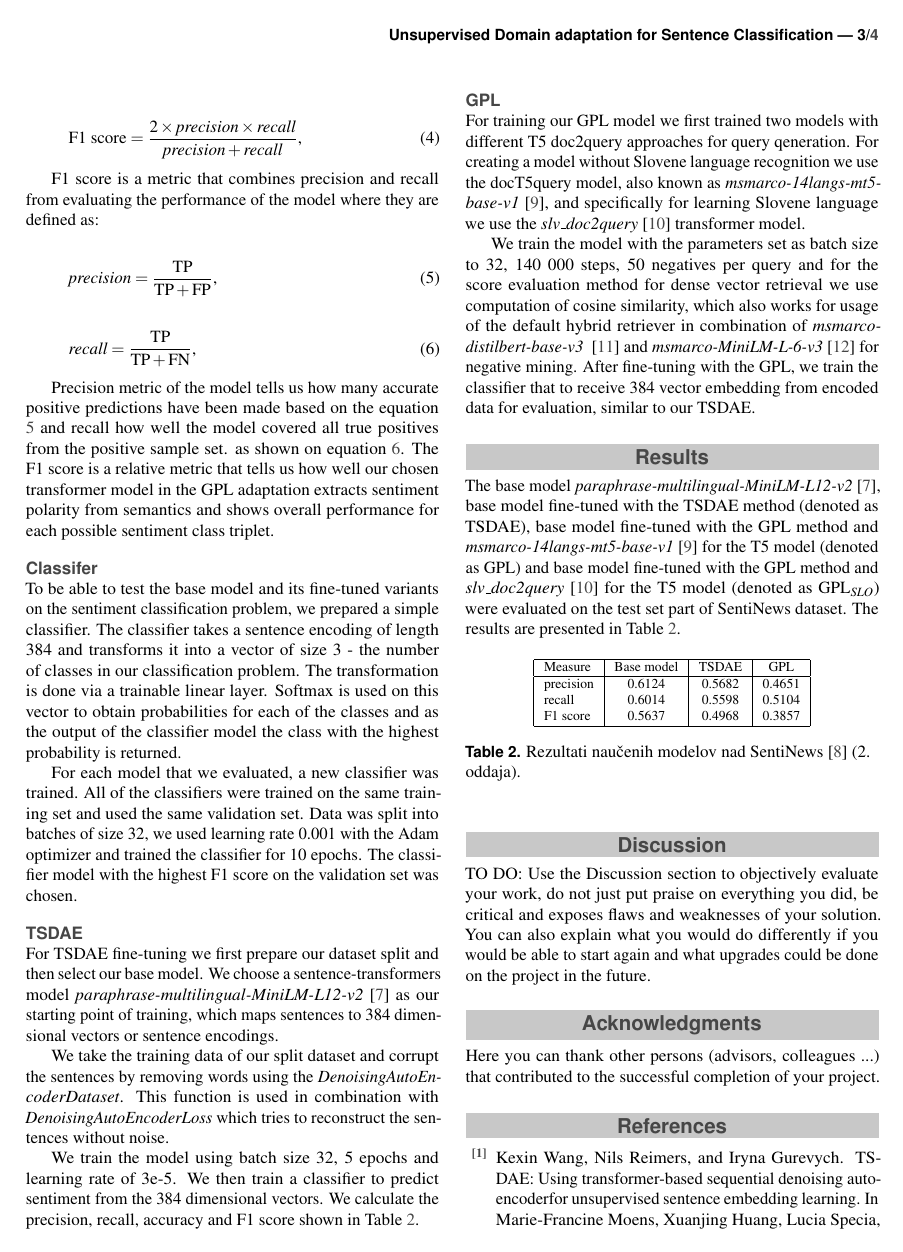
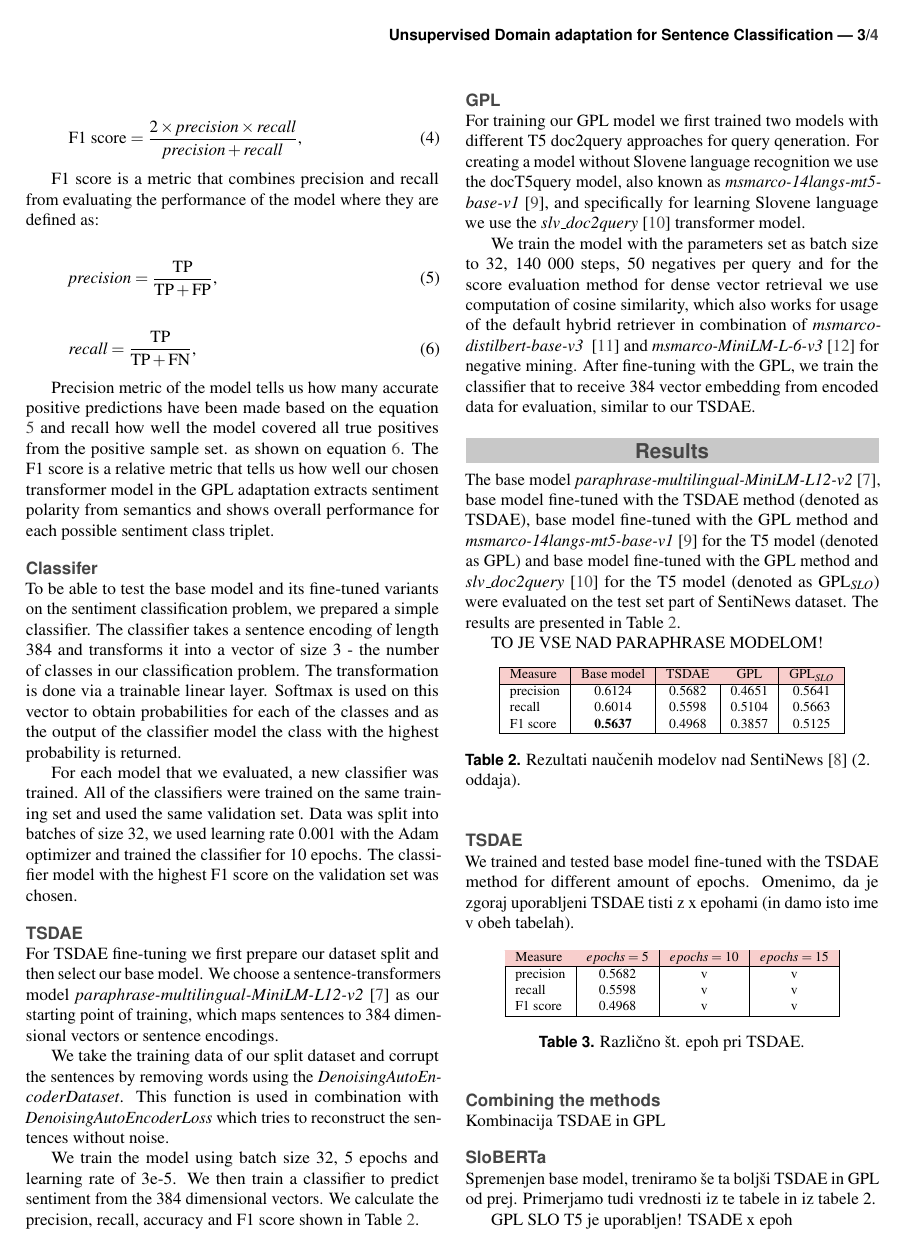
Before and after one commit to UL-FRI-NLP-2023-2024/ul-fri-nlp-course-project-bumblebees, a LaTeX document (report/report.tex): page 3 of 4. Compiled offline with pdfLaTeX.

Commit message:
Dodane tabele v poročilo.

```diff
--- a/report/report.tex
+++ b/report/report.tex
@@ -23,7 +23,12 @@
 \usepackage{amsmath}
 \graphicspath{{fig/}}
 
+\usepackage{multirow}
+\usepackage{makecell}
 
+\usepackage{color, colortbl}
+\definecolor{Blue}{rgb}{0.8549,0.9098,0.9882}
+\definecolor{Red}{rgb}{0.9725,0.8078,0.8}
 
 
 %----------------------------------------------------------------------------------------
@@ -264,21 +269,51 @@ We train the model with the parameters set as batch size to 32, 140 000 steps, 5
 
 The base model {\it paraphrase-multilingual-MiniLM-L12-v2}~\cite{reimers-2019-sentence-bert}, base model fine-tuned with the TSDAE method (denoted as TSDAE), base model fine-tuned with the GPL method and {\it msmarco-14langs-mt5-base-v1} \cite{msmarco14langs} for the T5 model (denoted as GPL) and base model fine-tuned with the GPL method and {\it slv\_doc2query} \cite{boshko} for the T5 model (denoted as $\text{GPL}_{SLO}$) were evaluated on the test set part of SentiNews dataset. The results are presented in Table~\ref{tab2}.
 
+TO JE VSE NAD PARAPHRASE MODELOM!
+
+\begin{table}[!h]
+	\footnotesize
+	\begin{center}
+		\begin{tabular}{ |l|c|c|c|c| }
+		\hline
+		\rowcolor{Red}Measure & Base model & TSDAE & GPL & $\text{GPL}_{SLO}$ \\
+		\hline
+
+		precision & 0.6124 & 0.5682 & 0.4651 & 0.5641 \\
+		recall & 0.6014 & 0.5598 & 0.5104 & 0.5663 \\
+		F1 score & \textbf{0.5637} & 0.4968 & 0.3857 & 0.5125 \\
+
+		\hline
+		\end{tabular}
+	\end{center}
+\caption{Rezultati naučenih modelov nad SentiNews \cite{sentiNews} (2. oddaja).}
+\label{tab2}
+\end{table}
+
+
+\subsection*{TSDAE}
+We trained and tested base model fine-tuned with the TSDAE method for different amount of epochs.
+Omenimo, da je zgoraj uporabljeni TSDAE tisti z x epohami (in damo isto ime v obeh tabelah).
 
 \begin{table}[!h]
 	\footnotesize
 	\begin{center}
 		\begin{tabular}{ |l|c|c|c| }
 		\hline
-		Measure & Base model & TSDAE & GPL \\
+		\rowcolor{Red}Measure & $epochs=5$ & $epochs=10$ & $epochs=15$ \\
 		\hline
 
-		precision & 0.6124 & 0.5682 & 0.4651\\
-		recall & 0.6014 & 0.5598 & 0.5104\\
-		F1 score & 0.5637 & 0.4968 & 0.3857\\
+		precision & 0.5682 & v & v\\
+		recall & 0.5598 & v & v\\
+		F1 score & 0.4968 & v & v\\
 
 		\hline
 		\end{tabular}
 	\end{center}
-\caption{Rezultati naučenih modelov nad SentiNews \cite{sentiNews} (2. oddaja).}
-\label{tab2}
+\caption{Različno št. epoh pri TSDAE.}
+\label{tab3}
+\end{table}
+
+
+\subsection*{Combining the methods}
+Kombinacija TSDAE in GPL
@@ -284,0 +337,10 @@ The base model {\it paraphrase-multilingual-MiniLM-L12-v2}~\cite{reimers-2019-se
+\label{tab4}
+\end{table}
+
+
+\subsection*{SloBERTa}
+Spremenjen base model, treniramo še ta boljši TSDAE in GPL od prej.
+Primerjamo tudi vrednosti iz te tabele in iz tabele 2.
+
+GPL SLO T5 je uporabljen!
+TSADE x epoh
@@ -285,3 +364,4 @@ The base model {\it paraphrase-multilingual-MiniLM-L12-v2}~\cite{reimers-2019-se
+\label{tab5}
 \end{table}
 
 
```
Also changed, not shown: code/base_model.py (+6 -2 lines), code/config/classifier_params.json (+1 -1 lines), report/report.pdf, report/report.tex (36 more changed lines).
